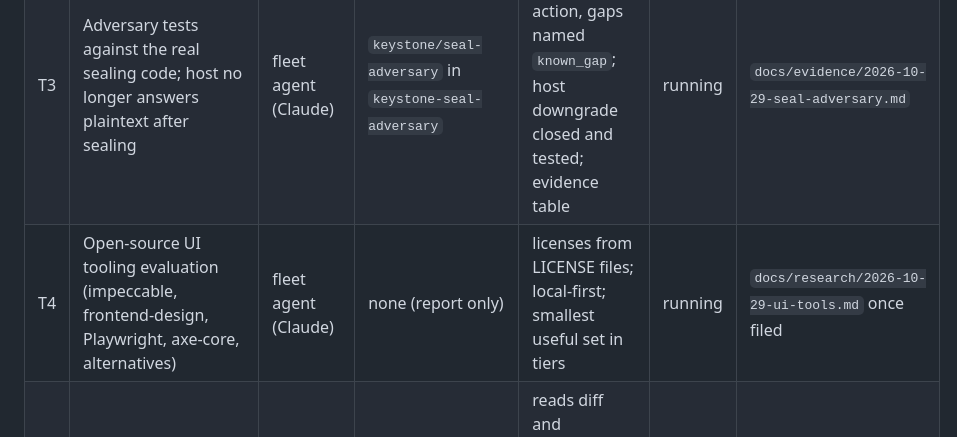
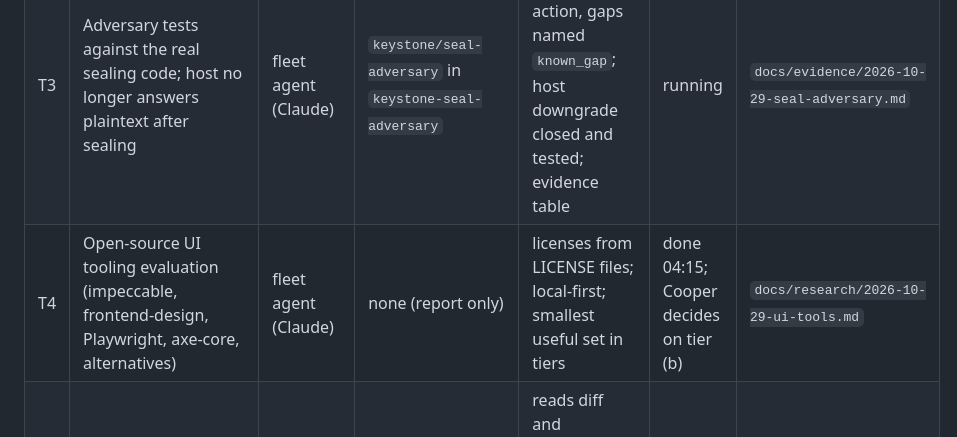
Before and after one commit to Diamond9k/orbit, a Markdown page: docs/BOARD.md, the part around the change. GitHub-like rendering.

```diff
--- a/docs/BOARD.md
+++ b/docs/BOARD.md
@@ -49,7 +49,7 @@ The swarm (`swarm/forever.sh`) is idle. Keystone does not start or stop it.
 | T1 | Whole-product visual design: tokens, icon rail, purple accent, depth, motion, logo at 16/24/32, every page and state, explicit consent before sending unsealed | fleet agent (Claude) | `keystone/ui` in `keystone-ui` | tests green; screenshots at 320/390/1280 with measured zero overflow; contrast numbers; keyboard and reduced motion; no new deps; honest copy intact | running | `docs/evidence/2026-10-29-ui-overhaul.md`, `docs/evidence/ui/2026-10-29/` |
 | T2 | Protected-compute research: authenticated transport and code delivery, attested CPU+GPU, Bifrost/Maverick/FHE; licenses, hardware, measured vs projected | fleet agent (Claude) | `keystone/privacy-boundary` in `keystone-privacy-boundary` | every claim sourced and dated; comparison table; proposal for Cooper; unknowns listed | running | `docs/evidence/2026-10-29-privacy-research.md` |
 | T3 | Adversary tests against the real sealing code; host no longer answers plaintext after sealing | fleet agent (Claude) | `keystone/seal-adversary` in `keystone-seal-adversary` | tests for each adversary action, gaps named `known_gap`; host downgrade closed and tested; evidence table | running | `docs/evidence/2026-10-29-seal-adversary.md` |
-| T4 | Open-source UI tooling evaluation (impeccable, frontend-design, Playwright, axe-core, alternatives) | fleet agent (Claude) | none (report only) | licenses from LICENSE files; local-first; smallest useful set in tiers | running | `docs/research/2026-10-29-ui-tools.md` once filed |
+| T4 | Open-source UI tooling evaluation (impeccable, frontend-design, Playwright, axe-core, alternatives) | fleet agent (Claude) | none (report only) | licenses from LICENSE files; local-first; smallest useful set in tiers | done 04:15; Cooper decides on tier (b) | `docs/research/2026-10-29-ui-tools.md` |
 | T5 | Independent critic per gauntlet (T1, T3) | fleet agent (Claude), not the builder | reads the branch | reads diff and evidence; attempts the adversary actions; pass/fail against the written checks | waiting on T1, T3 | critic notes in the pull request |
 
 ## For Cooper
```
Also changed, not shown: docs/research/2026-10-29-ui-tools.md (added, +67 -0 lines).
